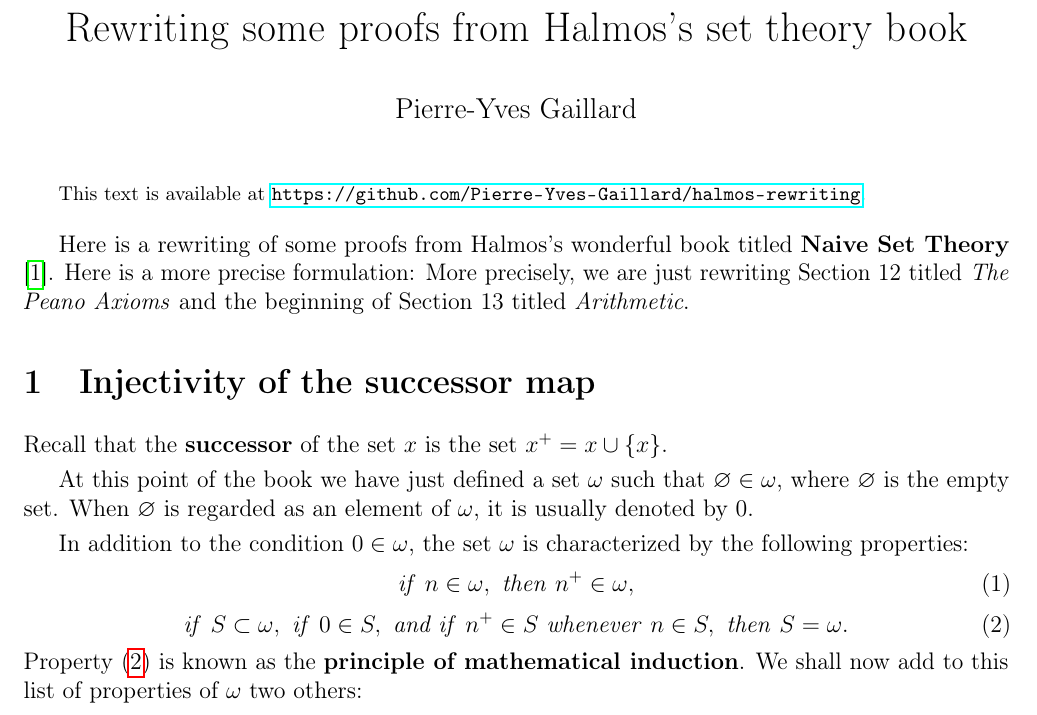
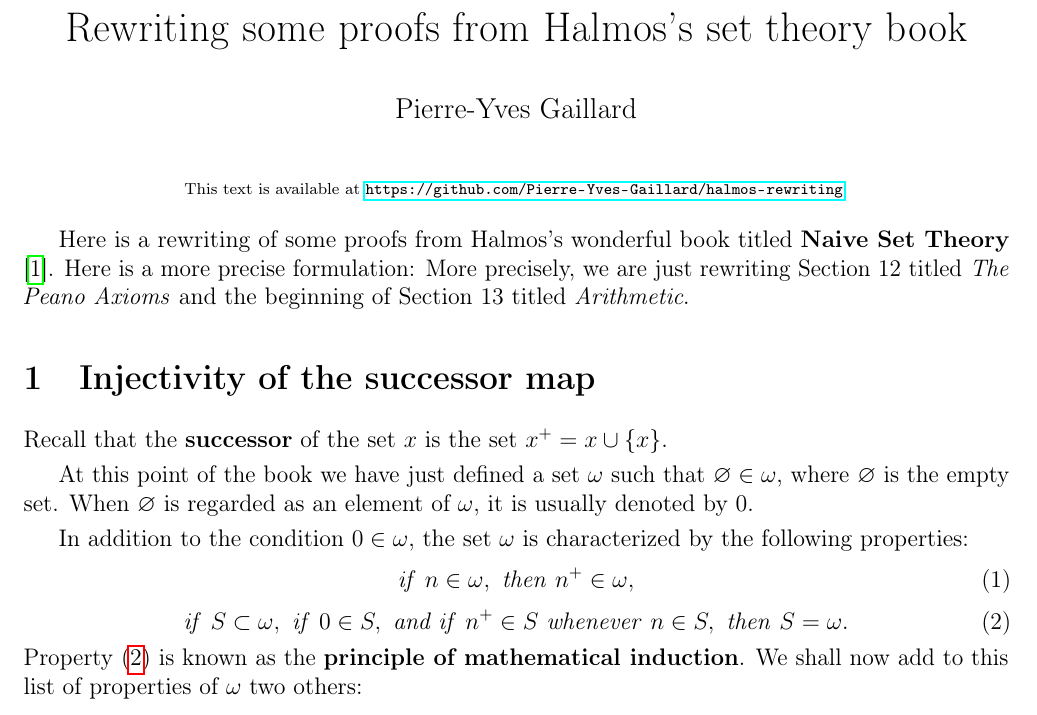
Before and after one commit to Pierre-Yves-Gaillard/halmos-rewriting, a LaTeX document (halmos-2606-da.tex): part of page 1 of 4, cut so that both start at the same text. Compiled offline with pdfLaTeX.

Commit message:
Change footnote to centerline for URL citation

```diff
--- a/halmos-2606-da.tex
+++ b/halmos-2606-da.tex
@@ -27,7 +27,7 @@
 
 \maketitle
 
-{\footnotesize This text is available at \url{https://github.com/Pierre-Yves-Gaillard/halmos-rewriting}.} \bigskip %\footnote{This text is available at \url{https://github.com/Pierre-Yves-Gaillard/halmos-rewriting}}
+\centerline{\scriptsize This text is available at \url{https://github.com/Pierre-Yves-Gaillard/halmos-rewriting}.} \bigskip %\footnote{This text is available at \url{https://github.com/Pierre-Yves-Gaillard/halmos-rewriting}}
 
 Here is a rewriting of some proofs from Halmos's wonderful book titled \textbf{Naive Set Theory} \cite{halmos_naive_1974}. Here is a more precise formulation: More precisely, we are just rewriting Section~12 titled \textit{The Peano Axioms} and the beginning of Section~13 titled \textit{Arithmetic}.
 
```
